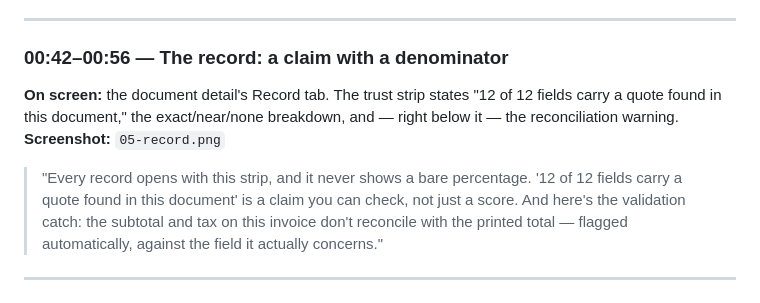
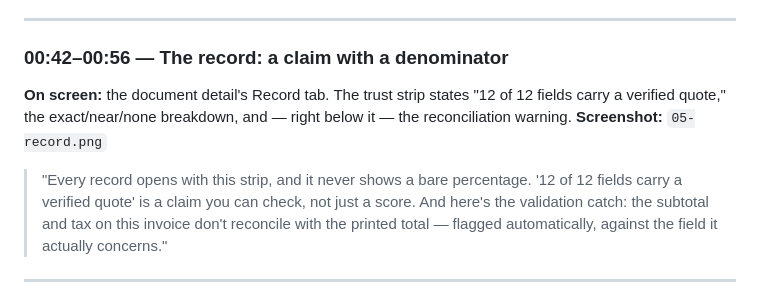
Before and after one commit to jaysanderson/arag-document-processing, a Markdown page: showcase/SCRIPT.md, the part around the change. GitHub-like rendering.

Commit message:
docs(showcase): cue 5 quotes the strip as it actually reads
The trust strip has said "12 of 12 fields carry a verified quote" since the
correction work landed — `groundingStrip()` in public/views/document.js, pinned
by both test/e2e/app.spec.ts and showcase/record.spec.ts. Cue 5 still quoted the
older "carry a quote found in this document", in the on-screen description and
in the narration line, so the words being read aloud would not have matched the
words on screen.

Co-Authored-By: Claude Opus 5 (1M context) <noreply@anthropic.com>
Claude-Session: https://claude.ai/code/session_01QUMEPj4JqUPxBgWoUVwonZ

```diff
--- a/showcase/SCRIPT.md
+++ b/showcase/SCRIPT.md
@@ -90,12 +90,12 @@ flagged.
 ### 00:42–00:56 — The record: a claim with a denominator
 
 **On screen:** the document detail's Record tab. The trust strip states "12 of 12 fields
-carry a quote found in this document," the exact/near/none breakdown, and — right below
-it — the reconciliation warning.
+carry a verified quote," the exact/near/none breakdown, and — right below it — the
+reconciliation warning.
 **Screenshot:** `05-record.png`
 
 > "Every record opens with this strip, and it never shows a bare percentage. '12 of 12
-> fields carry a quote found in this document' is a claim you can check, not just a score.
+> fields carry a verified quote' is a claim you can check, not just a score.
 > And here's the validation catch: the subtotal and tax on this invoice don't reconcile
 > with the printed total — flagged automatically, against the field it actually concerns."
 
```
